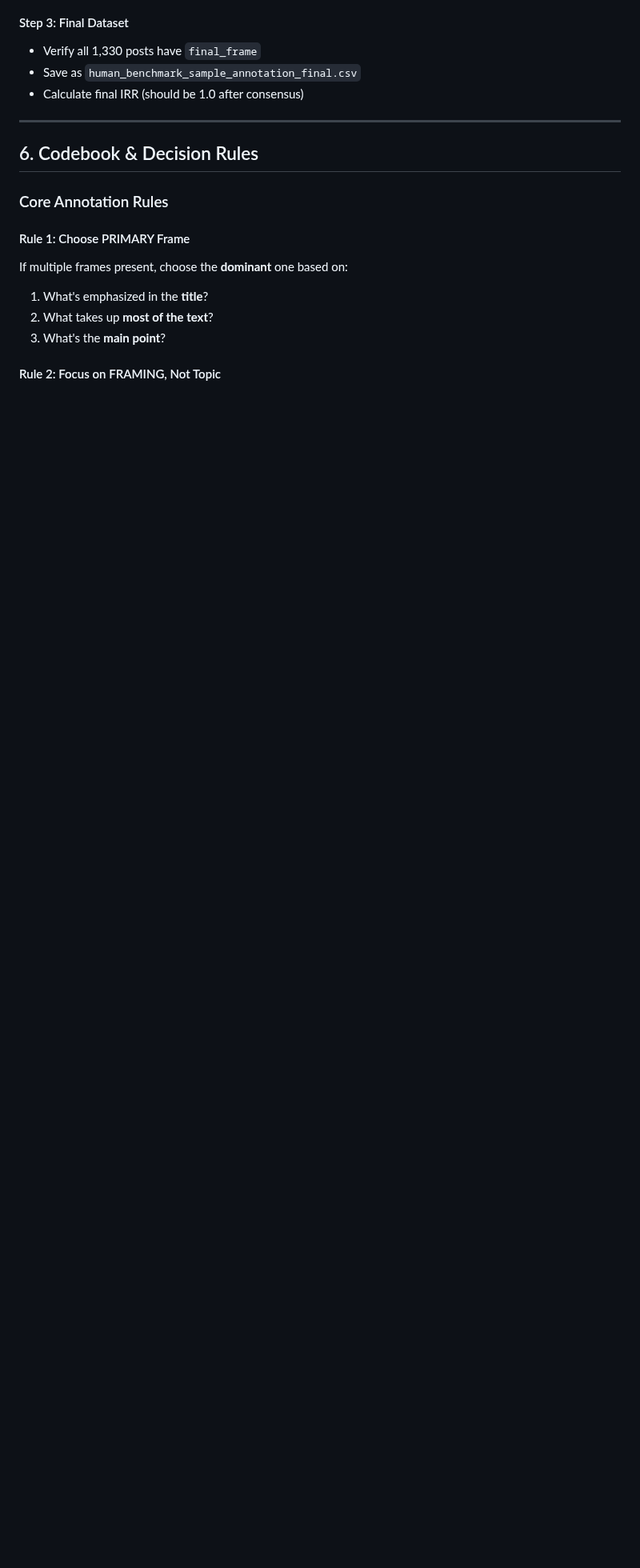
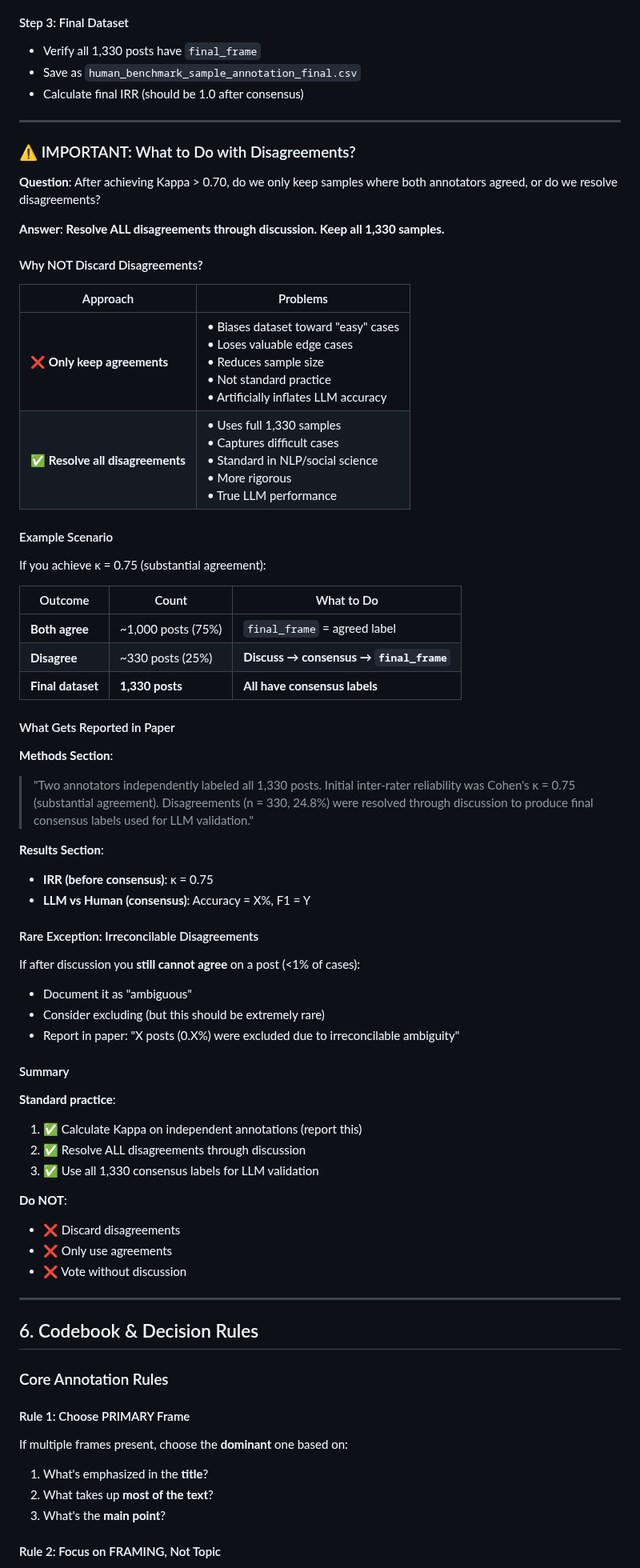
Before and after one commit to Shinhunjun/nk-coercive-diplomacy-reddit, a Markdown page: docs/annotation_complete_guide.md, the part around the change. Shown at 80% size. Rendered like a GitHub page; blank space fills up the shorter version.

Commit message:
Add FAQ on disagreement resolution to complete guide
- Clarify that ALL 1,330 samples are kept (not just agreements)
- Explain why discarding disagreements is problematic
- Provide example scenario with κ = 0.75
- Include paper reporting template for disagreement resolution

```diff
--- a/docs/annotation_complete_guide.md
+++ b/docs/annotation_complete_guide.md
@@ -325,6 +325,63 @@ For each disagreement:
 
 ---
 
+### ⚠️ IMPORTANT: What to Do with Disagreements?
+
+**Question**: After achieving Kappa > 0.70, do we only keep samples where both annotators agreed, or do we resolve disagreements?
+
+**Answer**: **Resolve ALL disagreements through discussion. Keep all 1,330 samples.**
+
+#### Why NOT Discard Disagreements?
+
+| Approach | Problems |
+|----------|----------|
+| ❌ **Only keep agreements** | • Biases dataset toward "easy" cases<br>• Loses valuable edge cases<br>• Reduces sample size<br>• Not standard practice<br>• Artificially inflates LLM accuracy |
+| ✅ **Resolve all disagreements** | • Uses full 1,330 samples<br>• Captures difficult cases<br>• Standard in NLP/social science<br>• More rigorous<br>• True LLM performance |
+
+#### Example Scenario
+
+If you achieve κ = 0.75 (substantial agreement):
+
+| Outcome | Count | What to Do |
+|---------|-------|------------|
+| **Both agree** | ~1,000 posts (75%) | `final_frame` = agreed label |
+| **Disagree** | ~330 posts (25%) | **Discuss → consensus → `final_frame`** |
+| **Final dataset** | **1,330 posts** | **All have consensus labels** |
+
+#### What Gets Reported in Paper
+
+**Methods Section**:
+> "Two annotators independently labeled all 1,330 posts. Initial inter-rater reliability was Cohen's κ = 0.75 (substantial agreement). Disagreements (n = 330, 24.8%) were resolved through discussion to produce final consensus labels used for LLM validation."
+
+**Results Section**:
+
+- **IRR (before consensus)**: κ = 0.75
+- **LLM vs Human (consensus)**: Accuracy = X%, F1 = Y
+
+#### Rare Exception: Irreconcilable Disagreements
+
+If after discussion you **still cannot agree** on a post (<1% of cases):
+
+- Document it as "ambiguous"
+- Consider excluding (but this should be extremely rare)
+- Report in paper: "X posts (0.X%) were excluded due to irreconcilable ambiguity"
+
+#### Summary
+
+**Standard practice**:
+
+1. ✅ Calculate Kappa on independent annotations (report this)
+2. ✅ Resolve ALL disagreements through discussion
+3. ✅ Use all 1,330 consensus labels for LLM validation
+
+**Do NOT**:
+
+- ❌ Discard disagreements
+- ❌ Only use agreements
+- ❌ Vote without discussion
+
+---
+
 ## 6. Codebook & Decision Rules
 
 ### Core Annotation Rules
```
